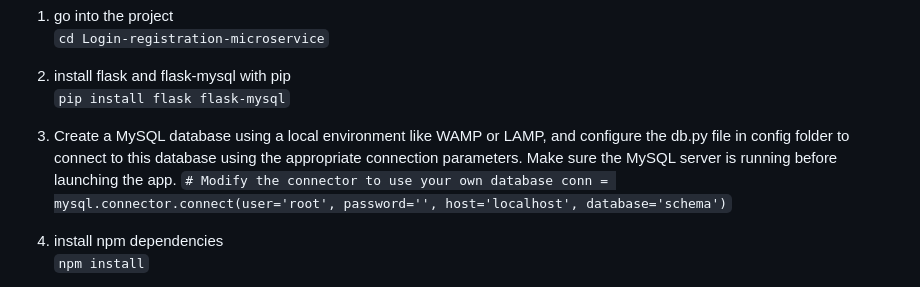
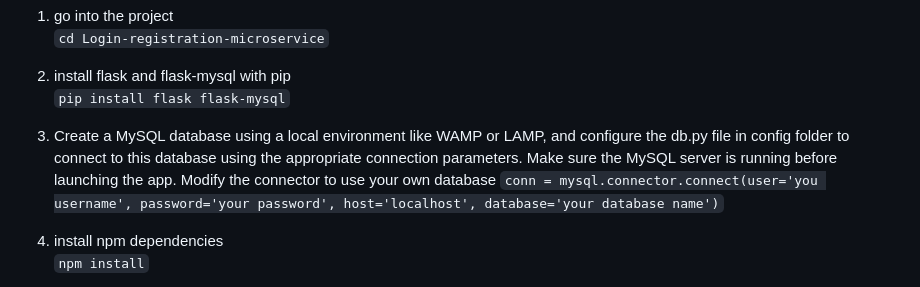
Before and after one commit to IcaroCreativa/Login-registration-microservice, a Markdown page: README.md, the part around the change. GitHub-like rendering.

```diff
--- a/README.md
+++ b/README.md
@@ -43,8 +43,8 @@ After cloning the project, type the following shell commands:
 `pip install flask flask-mysql`
 
 3. Create a MySQL database using a local environment like WAMP or LAMP, and configure the db.py file in config folder to connect to this database using the appropriate connection parameters. Make sure the MySQL server is running before launching the app.
-`# Modify the connector to use your own database
-    conn = mysql.connector.connect(user='root', password='', host='localhost', database='schema')`
+Modify the connector to use your own database
+`conn = mysql.connector.connect(user='you username', password='your password', host='localhost', database='your database name')`
 
 
 
```
